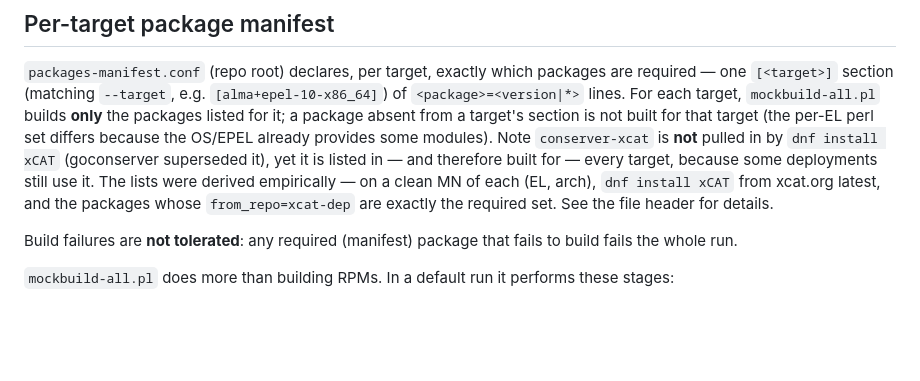
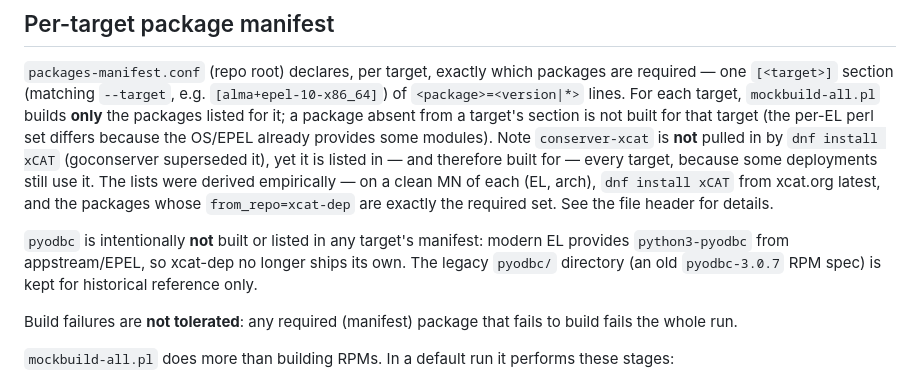
Before and after one commit to xcat2/xcat-dep, a Markdown page: BUILD.md, the part around the change. Drawn GitHub-style; blank space fills up the shorter version.

Commit message:
docs(build): note pyodbc is distro-provided (python3-pyodbc), not built by xcat-dep
The legacy pyodbc/ RPM spec is kept for reference but pyodbc is absent from
every target's manifest because modern EL ships python3-pyodbc from
appstream/EPEL. Document this so the omission (vs the 2.16/2.17 xcat-dep repos)
is not mistaken for a gap.

Signed-off-by: Daniel Hilst <392820+dhilst@users.noreply.github.com>

```diff
--- a/BUILD.md
+++ b/BUILD.md
@@ -66,6 +66,10 @@ pulled in by `dnf install xCAT` (goconserver superseded it), yet it is listed in
 built for — every target, because some deployments still use it. The lists were derived empirically — on a clean MN of each
 (EL, arch), `dnf install xCAT` from xcat.org latest, and the packages whose `from_repo=xcat-dep`
 are exactly the required set. See the file header for details.
+
+`pyodbc` is intentionally **not** built or listed in any target's manifest: modern EL provides
+`python3-pyodbc` from appstream/EPEL, so xcat-dep no longer ships its own. The legacy `pyodbc/`
+directory (an old `pyodbc-3.0.7` RPM spec) is kept for historical reference only.
 
 Build failures are **not tolerated**: any required (manifest) package that fails to build fails
 the whole run.
```
